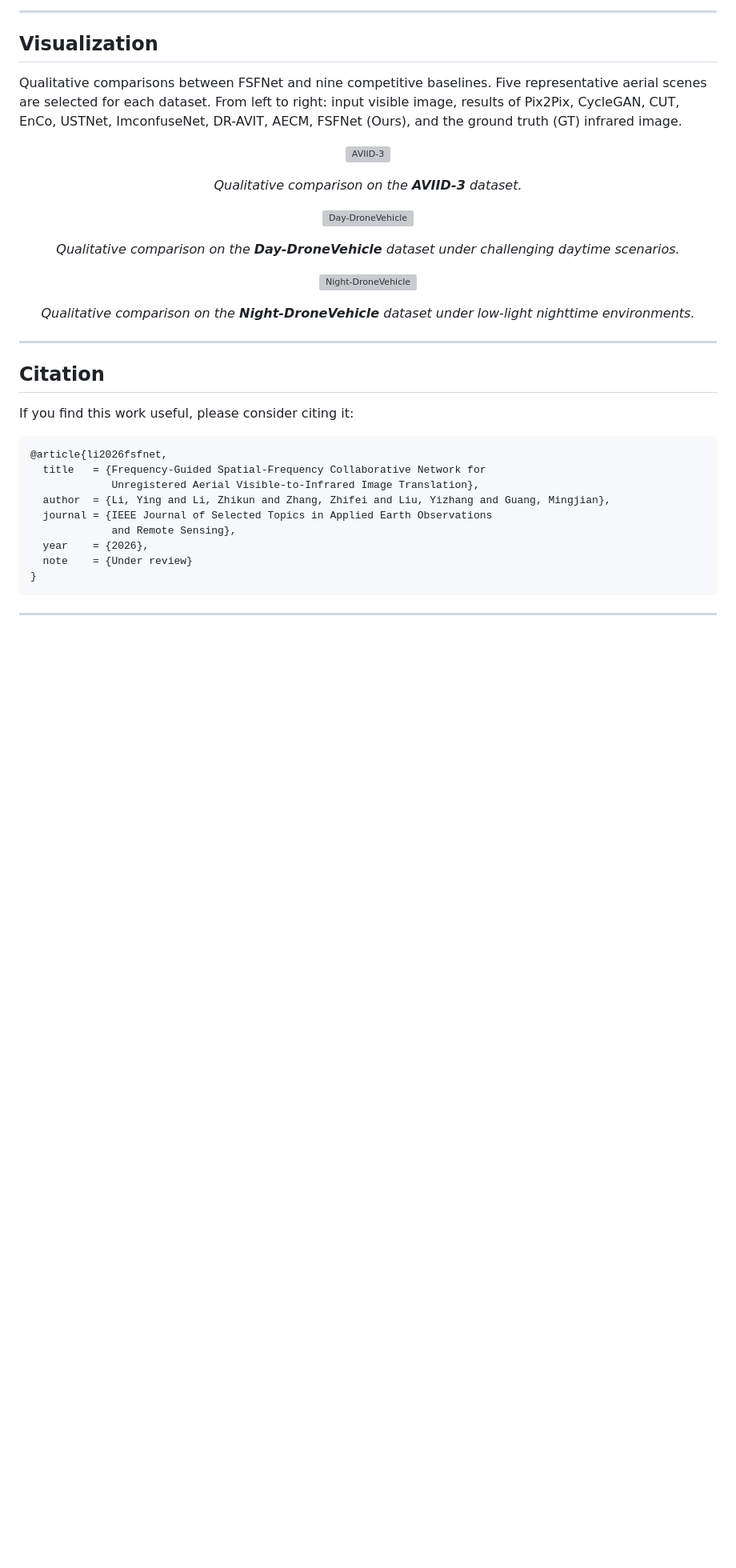
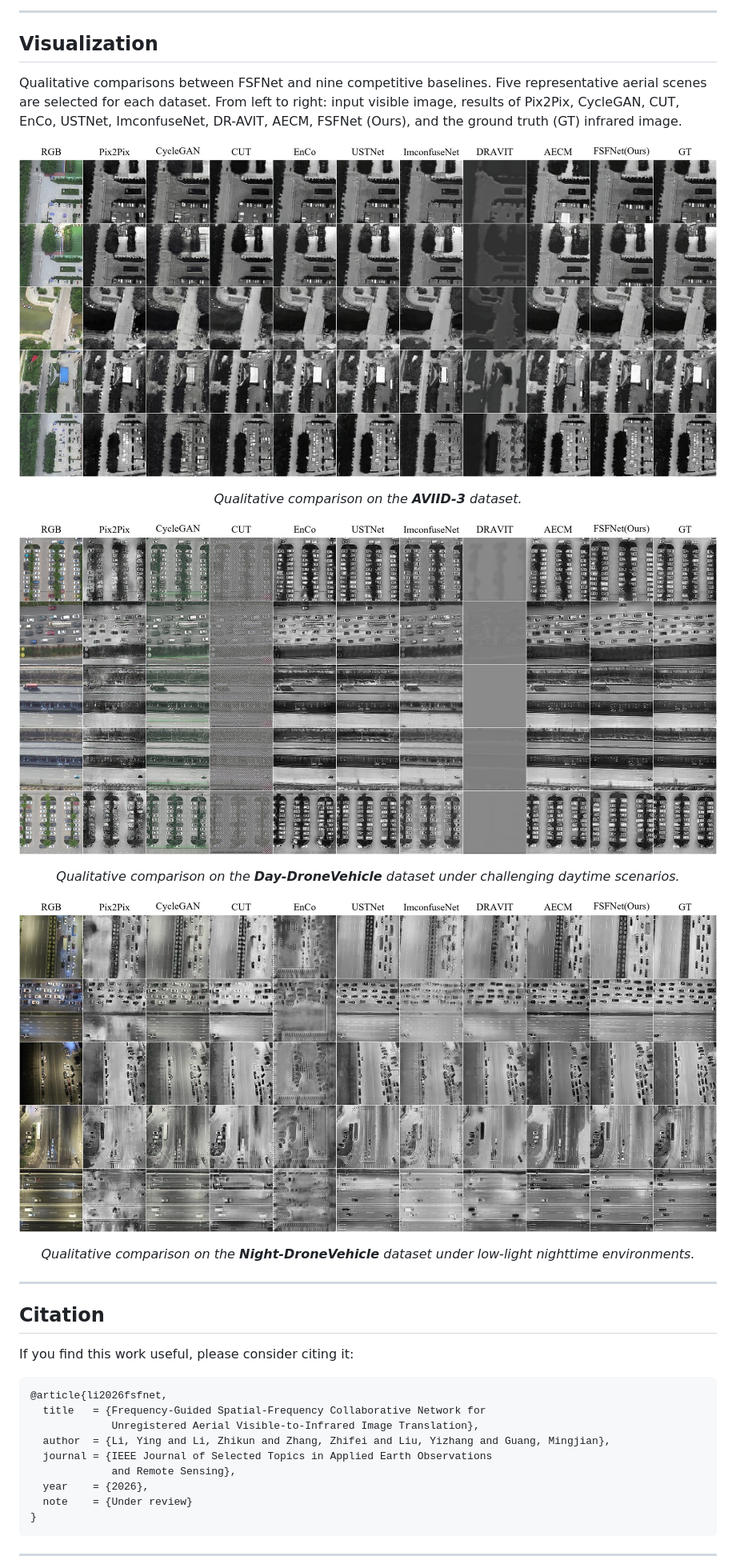
Before and after one commit to RisingInsightMore/FSFNet, a Markdown page: docs/README.md, the part around one of its changes. Shown at 80% size. Drawn GitHub-style; blank space fills up the shorter version; grey boxes are pictures that could not be loaded.

Commit message:
README: fix image paths after the move into docs/
GitHub resolved the root-relative '/figures/...' image URLs against the
repository root, but the figures live in docs/figures/, so every image on
the rendered README page was broken. Switched to paths relative to docs/.

```diff
--- a/docs/README.md
+++ b/docs/README.md
@@ -178,15 +178,15 @@ Qualitative comparisons between FSFNet and nine competitive baselines. Five repr
 
 <div align="center">
 
-![AVIID-3](/figures/vis_aviid.jpg)
+![AVIID-3](figures/vis_aviid.jpg)
 
 *Qualitative comparison on the **AVIID-3** dataset.*
 
-![Day-DroneVehicle](/figures/vis_day.jpg)
+![Day-DroneVehicle](figures/vis_day.jpg)
 
 *Qualitative comparison on the **Day-DroneVehicle** dataset under challenging daytime scenarios.*
 
-![Night-DroneVehicle](/figures/vis_night.jpg)
+![Night-DroneVehicle](figures/vis_night.jpg)
 
 *Qualitative comparison on the **Night-DroneVehicle** dataset under low-light nighttime environments.*
 
```
Also changed, not shown: other parts of docs/README.md (+2 -2 lines).
